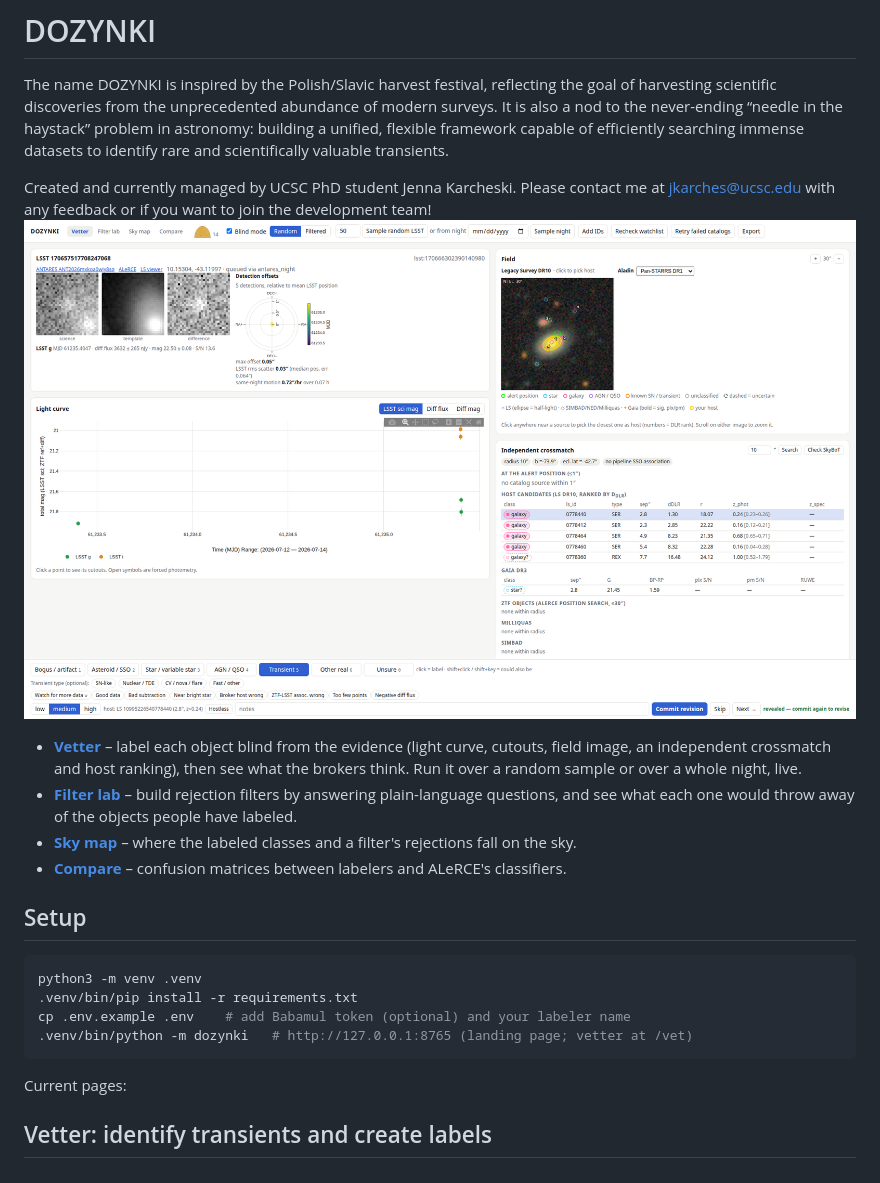
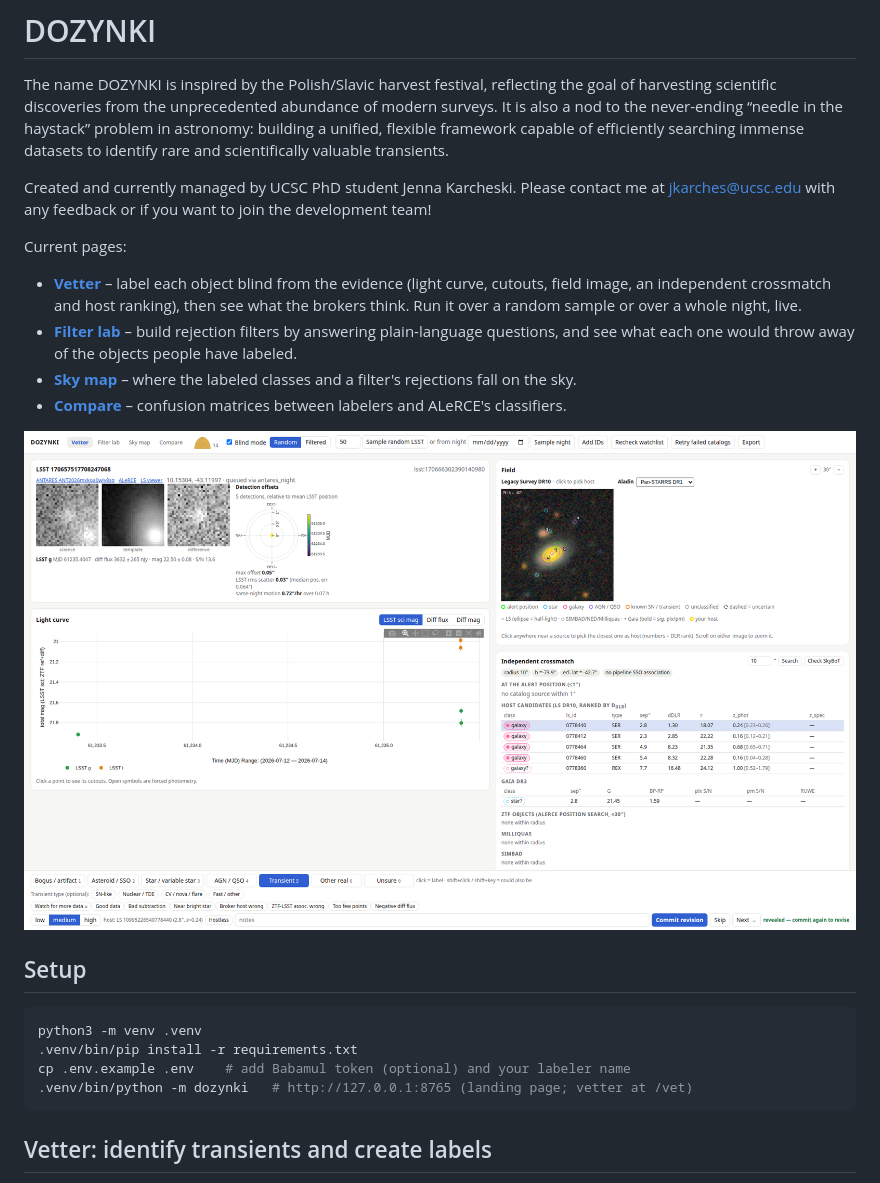
Before and after one commit to jkarcheski/dozynki, a Markdown page: README.md, the part around the change. GitHub-like rendering.

````diff
--- a/README.md
+++ b/README.md
@@ -2,8 +2,8 @@
 The name DOZYNKI is inspired by the Polish/Slavic harvest festival, reflecting the goal of harvesting scientific discoveries from the unprecedented abundance of modern surveys. It is also a nod to the never-ending “needle in the haystack” problem in astronomy: building a unified, flexible framework capable of efficiently searching immense datasets to identify rare and scientifically valuable transients.
 
 Created and currently managed by UCSC PhD student Jenna Karcheski. Please contact me at jkarches@ucsc.edu with any feedback or if you want to join the development team!
-![The vetter on AT 2026udg, a transient on a galaxy, after its blind label](docs/images/vetter-transient.png)
 
+Current pages:
 - **[Vetter](#vetter-identify-transients-and-create-labels)** – label each object blind from the evidence
   (light curve, cutouts, field image, an independent crossmatch and host ranking), then see what the brokers
   think. Run it over a random sample or over a whole night, live.
@@ -13,6 +13,8 @@ Created and currently managed by UCSC PhD student Jenna Karcheski. Please contac
 - **[Compare](#compare-labels-against-brokers-and-each-other)** – confusion matrices between labelers and
   ALeRCE's classifiers.
 
+![The vetter on AT 2026udg, a transient on a galaxy, after its blind label](docs/images/vetter-transient.png)
+
 ## Setup
 
 ```bash
@@ -21,7 +23,6 @@ python3 -m venv .venv
 cp .env.example .env    # add Babamul token (optional) and your labeler name
 .venv/bin/python -m dozynki   # http://127.0.0.1:8765 (landing page; vetter at /vet)
 ```
-Current pages:
 ## Vetter: identify transients and create labels
 
 1. **Sample** – "Sample random LSST" draws a uniform random set of ANTARES loci
````
